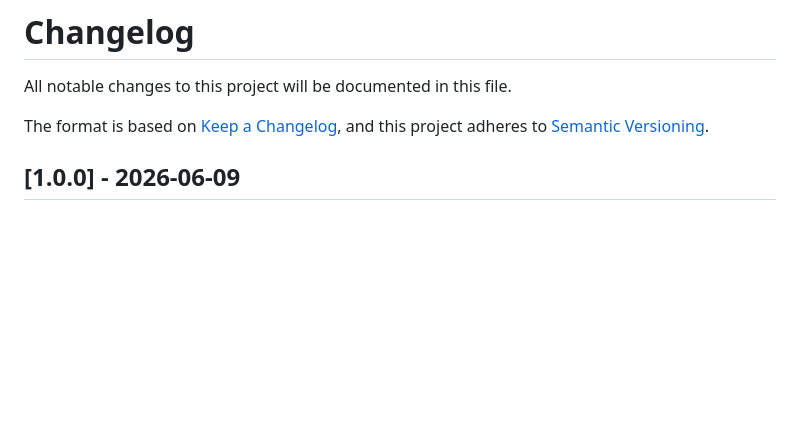
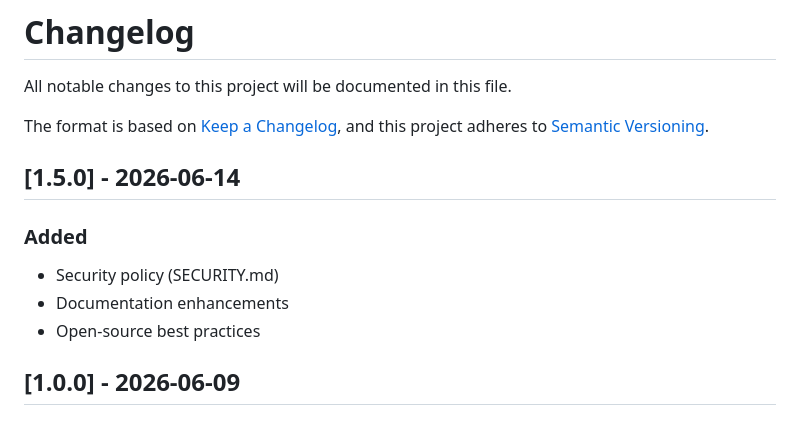
Before and after one commit to WuSuBuDuoMing/CAUCNet-Traffic, a Markdown page: CHANGELOG.md, the part around the change. Drawn GitHub-style; blank space fills up the shorter version.

Commit message:
chore: add SECURITY.md, update CHANGELOG for v1.5.0

```diff
--- a/CHANGELOG.md
+++ b/CHANGELOG.md
@@ -4,6 +4,13 @@ All notable changes to this project will be documented in this file.
 
 The format is based on [Keep a Changelog](https://keepachangelog.com/en/1.1.0/),
 and this project adheres to [Semantic Versioning](https://semver.org/spec/v2.0.0.html).
+
+## [1.5.0] - 2026-06-14
+
+### Added
+- Security policy (SECURITY.md)
+- Documentation enhancements
+- Open-source best practices
 
 ## [1.0.0] - 2026-06-09
 
```
Also changed, not shown: SECURITY.md (added, +23 -0 lines).
